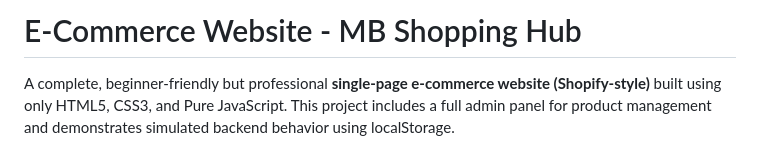
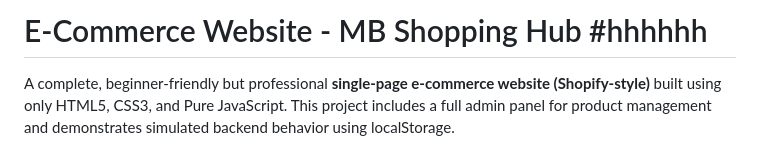
Before and after one commit to Muhammad-bilal-503/E-Commerce-Website-Shopify-Style, a Markdown page: README.md, the part around the change. Rendered like a GitHub page.

```diff
--- a/README.md
+++ b/README.md
@@ -1,4 +1,4 @@
-#  E-Commerce Website - MB Shopping Hub
+#  E-Commerce Website - MB Shopping Hub #hhhhhh
 
 A complete, beginner-friendly but professional **single-page e-commerce website (Shopify-style)** built using only HTML5, CSS3, and Pure JavaScript. This project includes a full admin panel for product management and demonstrates simulated backend behavior using localStorage.
 
```
